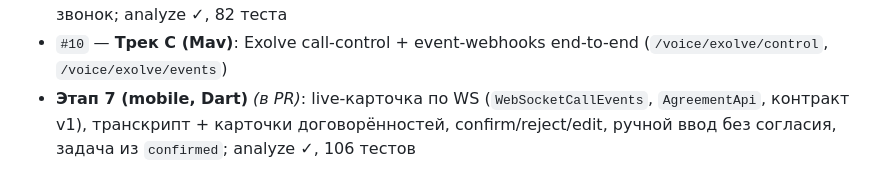
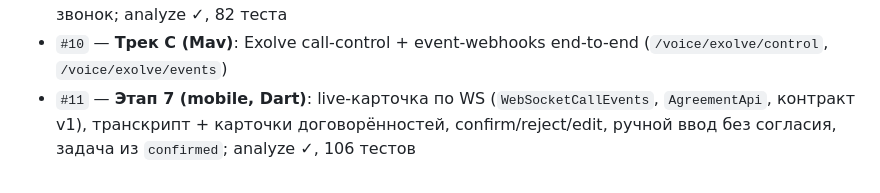
Before and after one commit to SofiyaPovargo/MTS_Hackathon, a Markdown page: PROGRESS.md, the part around the change. Rendered like a GitHub page.

Commit message:
docs(PROGRESS): номер PR Этапа 7 — #11

```diff
--- a/PROGRESS.md
+++ b/PROGRESS.md
@@ -249,4 +249,4 @@ flutter test               # 106 тестов (Dart-уровень, без Docke
 - `c216b0f` — **Трек C**: приём аудио от клиента `POST /calls/{id}/audio` (MinIO + `call_audio`, 409 без записи/согласия, mixed/`?leg=`) — PR #8
 - `#9` — **Этап 5 (mobile, Dart)**: consent-гейт + настройки записи/ИИ (`app_settings` v2), кэш решения + write-through, блокировка записи без согласия, отказ собеседника → обычный звонок; analyze ✓, 82 теста
 - `#10` — **Трек C (Mav)**: Exolve call-control + event-webhooks end-to-end (`/voice/exolve/control`, `/voice/exolve/events`)
-- **Этап 7 (mobile, Dart)** *(в PR)*: live-карточка по WS (`WebSocketCallEvents`, `AgreementApi`, контракт v1), транскрипт + карточки договорённостей, confirm/reject/edit, ручной ввод без согласия, задача из `confirmed`; analyze ✓, 106 тестов
+- `#11` — **Этап 7 (mobile, Dart)**: live-карточка по WS (`WebSocketCallEvents`, `AgreementApi`, контракт v1), транскрипт + карточки договорённостей, confirm/reject/edit, ручной ввод без согласия, задача из `confirmed`; analyze ✓, 106 тестов
```
